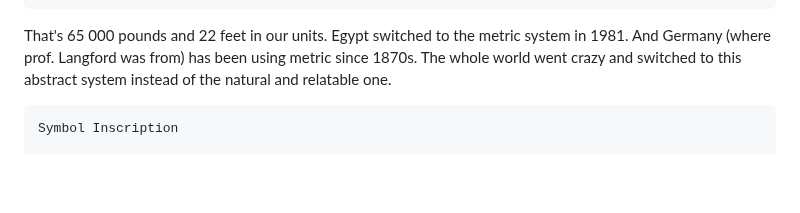
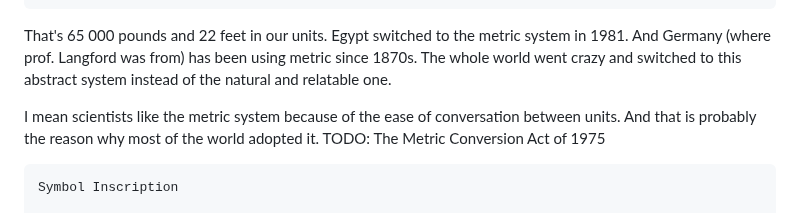
Before and after one commit to ProgramDoorToHeaven/DoorToHeaven-TaylorSeries, a Markdown page: 1996 and before/19900000_19280908_Artifacts_discovery.md, the part around the change. Rendered like a GitHub page; blank space fills up the shorter version.

````diff
--- a/1996 and before/19900000_19280908_Artifacts_discovery.md
+++ b/1996 and before/19900000_19280908_Artifacts_discovery.md
@@ -43,6 +43,10 @@ Egypt switched to the metric system in 1981.
 And Germany (where prof. Langford was from) has been using metric since 1870s.
 The whole world went crazy and switched to this abstract system instead of the natural and relatable one.
 
+I mean scientists like the metric system because of the ease of conversation between units.
+And that is probably the reason why most of the world adopted it.
+TODO: The Metric Conversion Act of 1975
+
 ```
 Symbol Inscription
 
````
